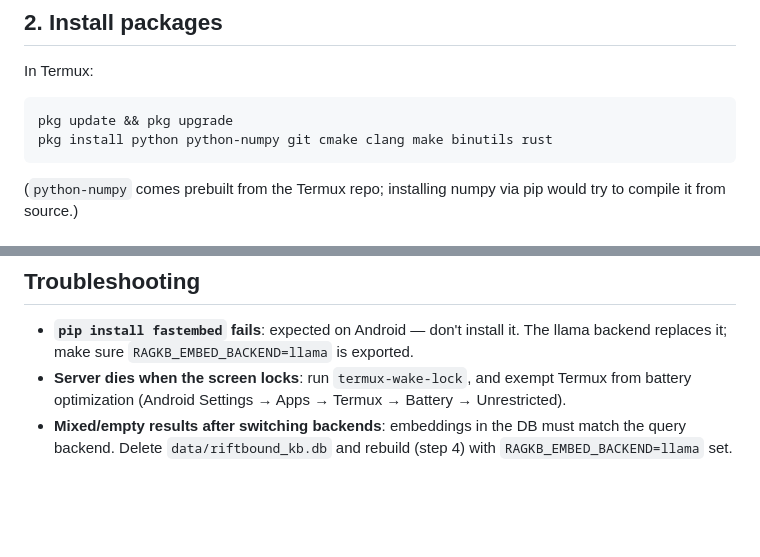
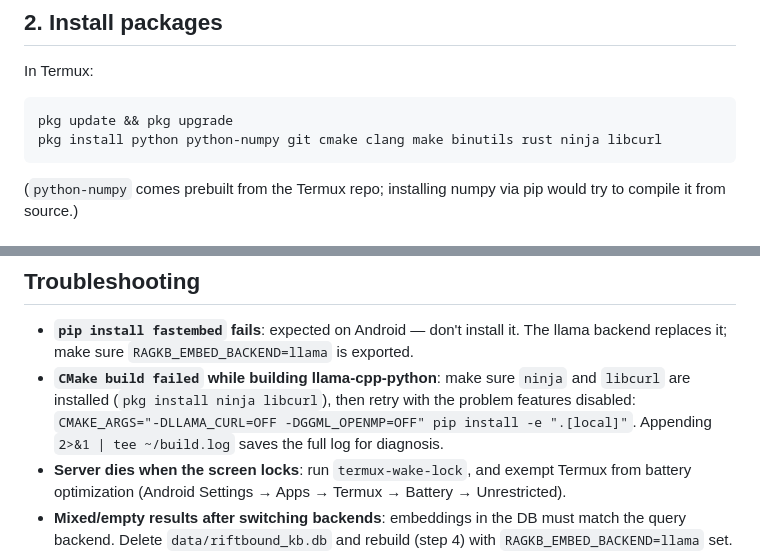
Before and after one commit to garrin-alt/Judge-Project, a Markdown page: docs/ANDROID.md, 2 parts joined by grey strips. GitHub-like rendering; blank space fills up the shorter version.

Commit message:
Add Termux llama-cpp build troubleshooting (ninja, libcurl, CMAKE_ARGS)
Co-Authored-By: Claude Fable 5 <noreply@anthropic.com>
Claude-Session: https://claude.ai/code/session_01YK88D2Fw85Fk1XiX1aaXiE

````diff
--- a/docs/ANDROID.md
+++ b/docs/ANDROID.md
@@ -26,7 +26,7 @@ In Termux:
 
 ```bash
 pkg update && pkg upgrade
-pkg install python python-numpy git cmake clang make binutils rust
+pkg install python python-numpy git cmake clang make binutils rust ninja libcurl
 ```
 
 (`python-numpy` comes prebuilt from the Termux repo; installing numpy via
@@ -122,6 +122,11 @@ python scripts/build_glossary.py --db data/riftbound_kb.db
 - **`pip install fastembed` fails**: expected on Android — don't install
   it. The llama backend replaces it; make sure `RAGKB_EMBED_BACKEND=llama`
   is exported.
+- **`CMake build failed` while building llama-cpp-python**: make sure
+  `ninja` and `libcurl` are installed (`pkg install ninja libcurl`), then
+  retry with the problem features disabled:
+  `CMAKE_ARGS="-DLLAMA_CURL=OFF -DGGML_OPENMP=OFF" pip install -e ".[local]"`.
+  Appending `2>&1 | tee ~/build.log` saves the full log for diagnosis.
 - **Server dies when the screen locks**: run `termux-wake-lock`, and
   exempt Termux from battery optimization (Android Settings → Apps →
   Termux → Battery → Unrestricted).
````
